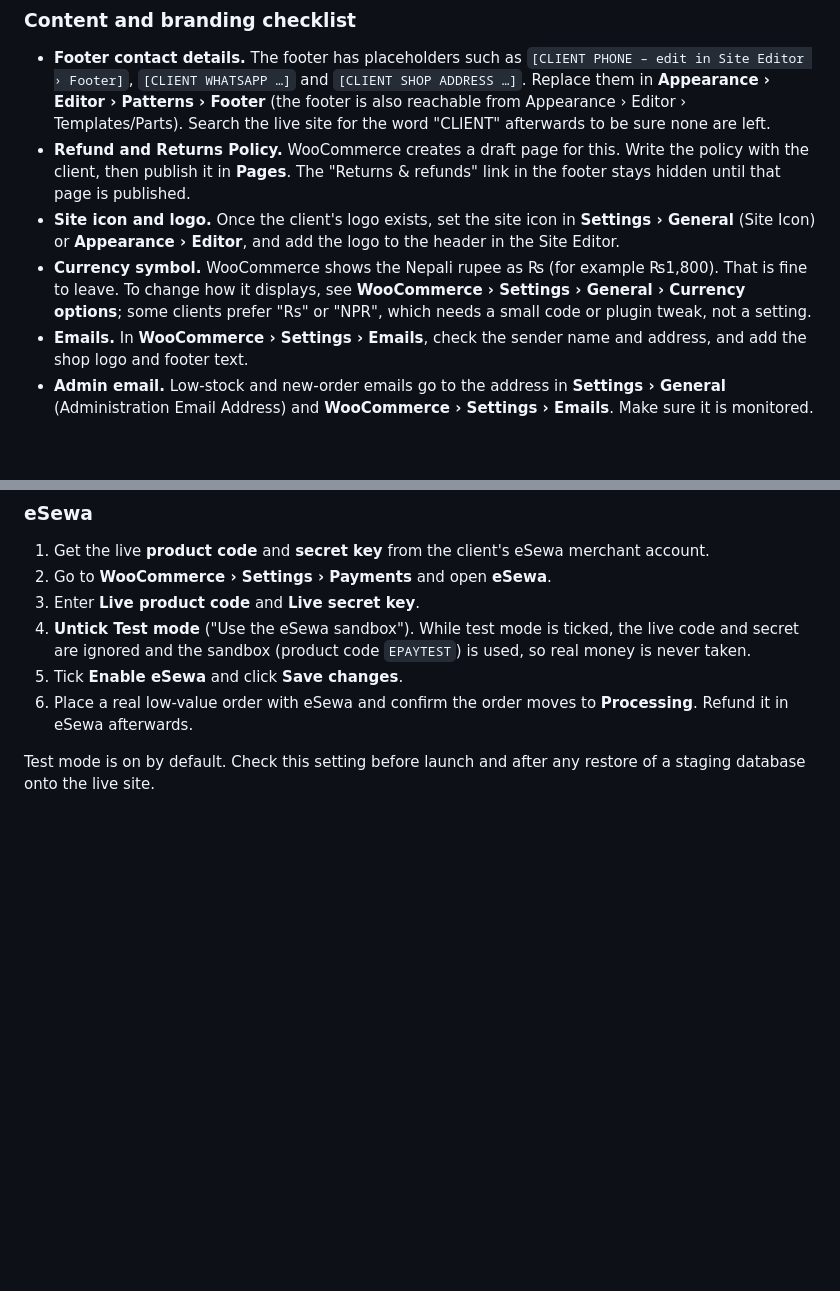
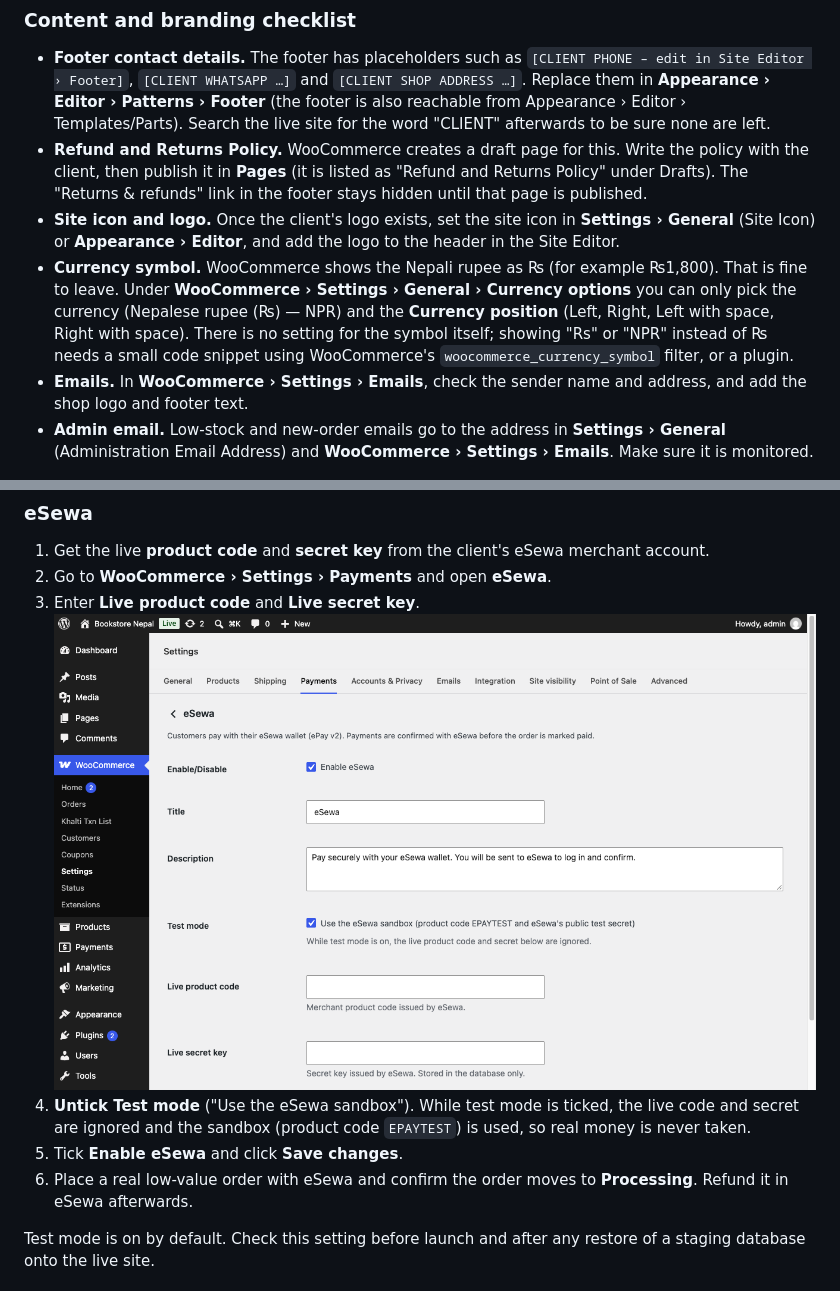
Before and after one commit to shailen-dra/BooksStore-Nepal, a Markdown page: docs/deployment.md, 2 parts joined by grey strips. GitHub-like rendering; blank space fills up the shorter version.

```diff
--- a/docs/deployment.md
+++ b/docs/deployment.md
@@ -56,9 +56,9 @@ Run WP-CLI commands from the WordPress directory, or pass `--path=`.
 ### Content and branding checklist
 
 - **Footer contact details.** The footer has placeholders such as `[CLIENT PHONE – edit in Site Editor › Footer]`, `[CLIENT WHATSAPP …]` and `[CLIENT SHOP ADDRESS …]`. Replace them in **Appearance › Editor › Patterns › Footer** (the footer is also reachable from Appearance › Editor › Templates/Parts). Search the live site for the word "CLIENT" afterwards to be sure none are left.
-- **Refund and Returns Policy.** WooCommerce creates a draft page for this. Write the policy with the client, then publish it in **Pages**. The "Returns & refunds" link in the footer stays hidden until that page is published.
+- **Refund and Returns Policy.** WooCommerce creates a draft page for this. Write the policy with the client, then publish it in **Pages** (it is listed as "Refund and Returns Policy" under Drafts). The "Returns & refunds" link in the footer stays hidden until that page is published.
 - **Site icon and logo.** Once the client's logo exists, set the site icon in **Settings › General** (Site Icon) or **Appearance › Editor**, and add the logo to the header in the Site Editor.
-- **Currency symbol.** WooCommerce shows the Nepali rupee as ₨ (for example ₨1,800). That is fine to leave. To change how it displays, see **WooCommerce › Settings › General › Currency options**; some clients prefer "Rs" or "NPR", which needs a small code or plugin tweak, not a setting.
+- **Currency symbol.** WooCommerce shows the Nepali rupee as ₨ (for example ₨1,800). That is fine to leave. Under **WooCommerce › Settings › General › Currency options** you can only pick the currency (Nepalese rupee (₨) — NPR) and the **Currency position** (Left, Right, Left with space, Right with space). There is no setting for the symbol itself; showing "Rs" or "NPR" instead of ₨ needs a small code snippet using WooCommerce's `woocommerce_currency_symbol` filter, or a plugin.
 - **Emails.** In **WooCommerce › Settings › Emails**, check the sender name and address, and add the shop logo and footer text.
 - **Admin email.** Low-stock and new-order emails go to the address in **Settings › General** (Administration Email Address) and **WooCommerce › Settings › Emails**. Make sure it is monitored.
 
@@ -71,6 +71,7 @@ Never commit payment keys. Enter them only in the live site's wp-admin.
 1. Get the live **product code** and **secret key** from the client's eSewa merchant account.
 2. Go to **WooCommerce › Settings › Payments** and open **eSewa**.
 3. Enter **Live product code** and **Live secret key**.
+   ![eSewa settings](admin-guide/08-esewa.png)
 4. **Untick Test mode** ("Use the eSewa sandbox"). While test mode is ticked, the live code and secret are ignored and the sandbox (product code `EPAYTEST`) is used, so real money is never taken.
 5. Tick **Enable eSewa** and click **Save changes**.
 6. Place a real low-value order with eSewa and confirm the order moves to **Processing**. Refund it in eSewa afterwards.
```
Also changed, not shown: docs/admin-guide.md (+12 -5 lines), docs/admin-guide/04-orders.png (added), docs/admin-guide/09-order.png (added), 1 other file.
